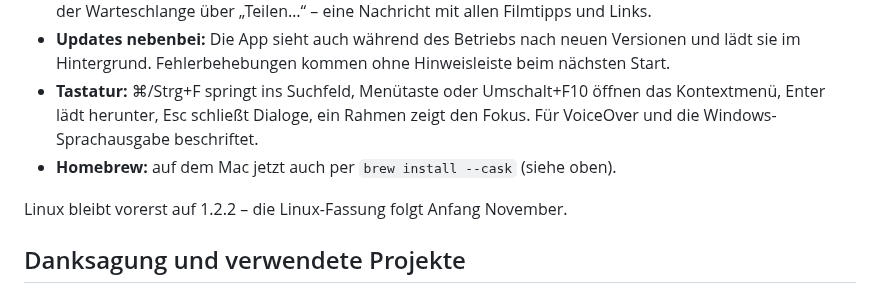
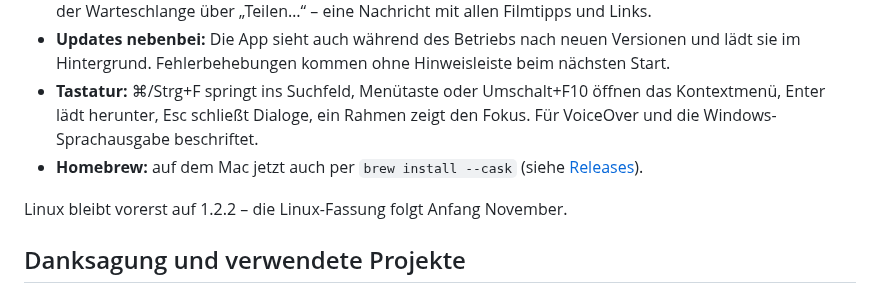
Before and after one commit to 7hdmm9pp2w-code/MediathekExtractor-Releases, a Markdown page: README.md, the part around the change. Drawn GitHub-style.

Commit message:
README: Homebrew-Verweis auf Releases

```diff
--- a/README.md
+++ b/README.md
@@ -60,7 +60,7 @@ von selbst ein. Hier die letzten drei Versionen; ältere stehen bei den [Release
 - **Mehrere Filme teilen:** in der Merkliste Häkchen setzen, in anderen Listen mit ⌘/Strg-Klick auswählen, in der Warteschlange über „Teilen…“ – eine Nachricht mit allen Filmtipps und Links.
 - **Updates nebenbei:** Die App sieht auch während des Betriebs nach neuen Versionen und lädt sie im Hintergrund. Fehlerbehebungen kommen ohne Hinweisleiste beim nächsten Start.
 - **Tastatur:** ⌘/Strg+F springt ins Suchfeld, Menütaste oder Umschalt+F10 öffnen das Kontextmenü, Enter lädt herunter, Esc schließt Dialoge, ein Rahmen zeigt den Fokus. Für VoiceOver und die Windows-Sprachausgabe beschriftet.
-- **Homebrew:** auf dem Mac jetzt auch per `brew install --cask` (siehe oben).
+- **Homebrew:** auf dem Mac jetzt auch per `brew install --cask` (siehe [Releases](../../releases/latest)).
 
 Linux bleibt vorerst auf 1.2.2 – die Linux-Fassung folgt Anfang November.
 
```
